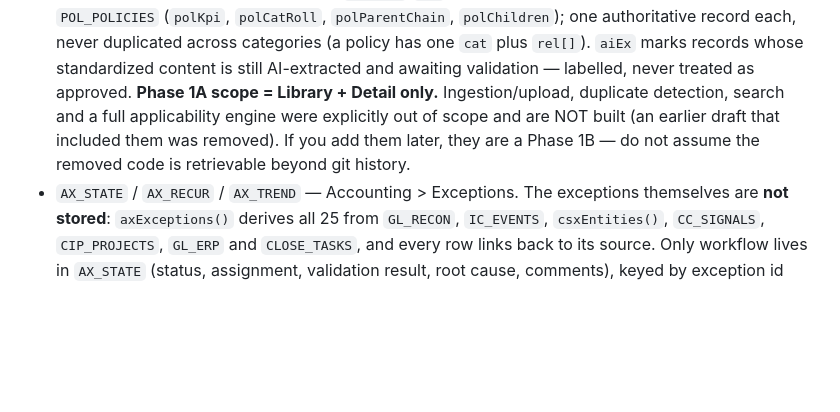
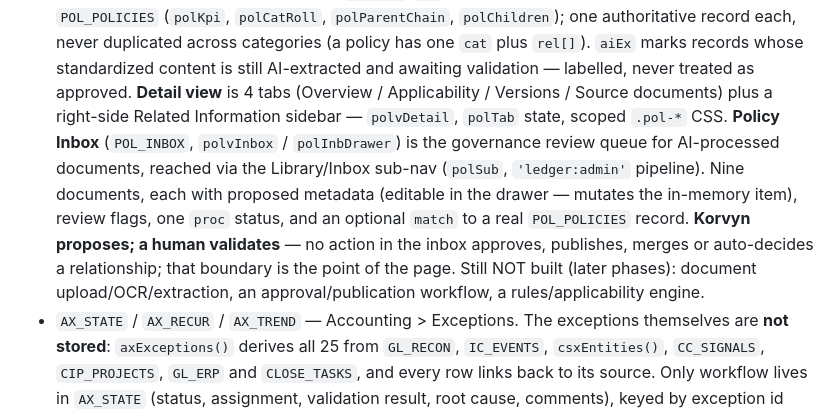
Before and after one commit to mrgiri-hash/korvyn, a Markdown page: CLAUDE.md, the part around the change. Rendered like a GitHub page; blank space fills up the shorter version.

Commit message:
CLAUDE.md: record Policy Inbox and the 4-tab detail
Co-Authored-By: Claude Opus 4.8 <noreply@anthropic.com>

```diff
--- a/CLAUDE.md
+++ b/CLAUDE.md
@@ -257,10 +257,16 @@ There is no separate CSS/JS file. Edits happen in place.
   `polChildren`); one authoritative record each, never duplicated across categories (a policy
   has one `cat` plus `rel[]`). `aiEx` marks records whose standardized content is still
   AI-extracted and awaiting validation — labelled, never treated as approved.
-  **Phase 1A scope = Library + Detail only.** Ingestion/upload, duplicate detection, search and
-  a full applicability engine were explicitly out of scope and are NOT built (an earlier draft
-  that included them was removed). If you add them later, they are a Phase 1B — do not assume
-  the removed code is retrievable beyond git history.
+  **Detail view** is 4 tabs (Overview / Applicability / Versions / Source documents) plus a
+  right-side Related Information sidebar — `polvDetail`, `polTab` state, scoped `.pol-*` CSS.
+  **Policy Inbox** (`POL_INBOX`, `polvInbox` / `polInbDrawer`) is the governance review queue
+  for AI-processed documents, reached via the Library/Inbox sub-nav (`polSub`,
+  `'ledger:admin'` pipeline). Nine documents, each with proposed metadata (editable in the
+  drawer — mutates the in-memory item), review flags, one `proc` status, and an optional
+  `match` to a real `POL_POLICIES` record. **Korvyn proposes; a human validates** — no action
+  in the inbox approves, publishes, merges or auto-decides a relationship; that boundary is the
+  point of the page. Still NOT built (later phases): document upload/OCR/extraction, an
+  approval/publication workflow, a rules/applicability engine.
 - `AX_STATE` / `AX_RECUR` / `AX_TREND` — Accounting > Exceptions. The exceptions themselves
   are **not stored**: `axExceptions()` derives all 25 from `GL_RECON`, `IC_EVENTS`,
   `csxEntities()`, `CC_SIGNALS`, `CIP_PROJECTS`, `GL_ERP` and `CLOSE_TASKS`, and every row
```
